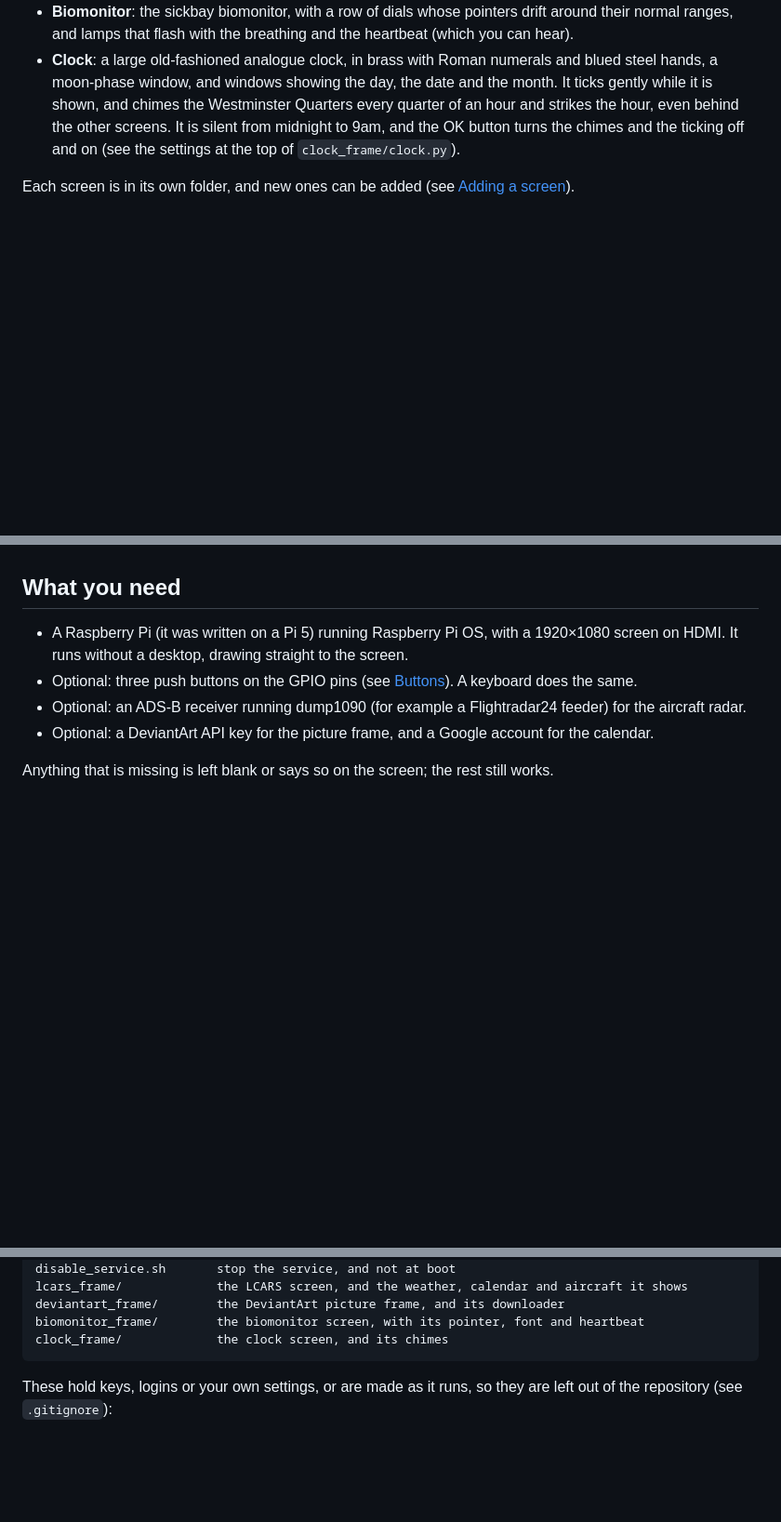
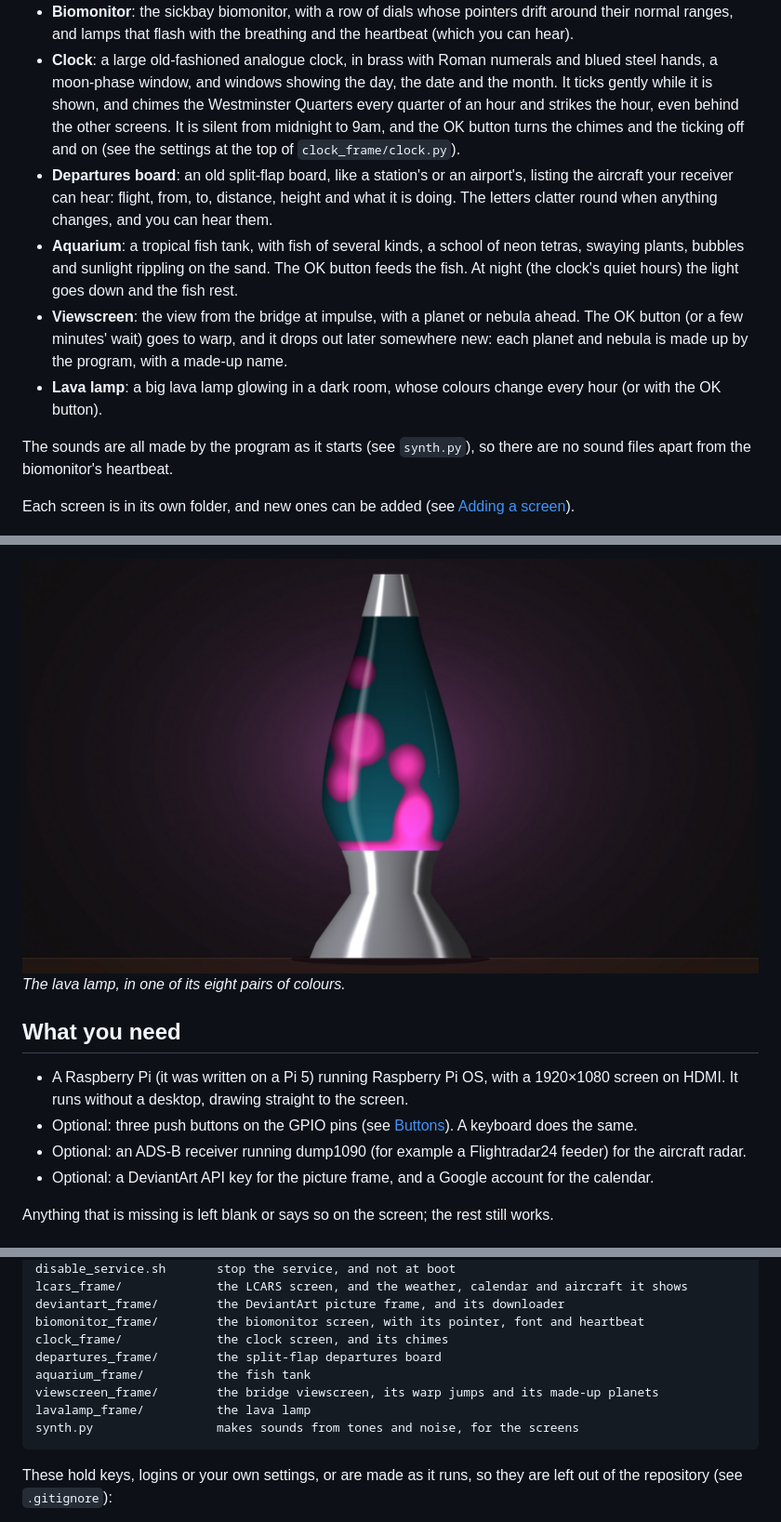
Before and after one commit to g0hjq/lcars, a Markdown page: README.md, 3 parts joined by grey strips. Shown at 93% size. Rendered like a GitHub page; pictures changed too: docs/lavalamp.jpg (added); blank space fills up the shorter version.

````diff
--- a/README.md
+++ b/README.md
@@ -19,6 +19,20 @@ the Pi's GPIO pins or the arrow keys:
   chimes the Westminster Quarters every quarter of an hour and strikes the hour, even behind
   the other screens. It is silent from midnight to 9am, and the OK button turns the chimes
   and the ticking off and on (see the settings at the top of `clock_frame/clock.py`).
+- **Departures board**: an old split-flap board, like a station's or an airport's, listing the
+  aircraft your receiver can hear: flight, from, to, distance, height and what it is doing.
+  The letters clatter round when anything changes, and you can hear them.
+- **Aquarium**: a tropical fish tank, with fish of several kinds, a school of neon tetras,
+  swaying plants, bubbles and sunlight rippling on the sand. The OK button feeds the fish. At
+  night (the clock's quiet hours) the light goes down and the fish rest.
+- **Viewscreen**: the view from the bridge at impulse, with a planet or nebula ahead. The OK
+  button (or a few minutes' wait) goes to warp, and it drops out later somewhere new: each
+  planet and nebula is made up by the program, with a made-up name.
+- **Lava lamp**: a big lava lamp glowing in a dark room, whose colours change every hour (or
+  with the OK button).
+
+The sounds are all made by the program as it starts (see `synth.py`), so there are no sound
+files apart from the biomonitor's heartbeat.
 
 Each screen is in its own folder, and new ones can be added (see [Adding a screen](#adding-a-screen)).
 
@@ -36,3 +65,5 @@ downloaded picture has its title and artist shown in the bottom right corner.*
+![The lava lamp](docs/lavalamp.jpg)
+*The lava lamp, in one of its eight pairs of colours.*
 
 ## What you need
 
@@ -170,6 +210,11 @@ lcars_frame/             the LCARS screen, and the weather, calendar and aircraf
 deviantart_frame/        the DeviantArt picture frame, and its downloader
 biomonitor_frame/        the biomonitor screen, with its pointer, font and heartbeat
 clock_frame/             the clock screen, and its chimes
+departures_frame/        the split-flap departures board
+aquarium_frame/          the fish tank
+viewscreen_frame/        the bridge viewscreen, its warp jumps and its made-up planets
+lavalamp_frame/          the lava lamp
+synth.py                 makes sounds from tones and noise, for the screens
 ```
 
 These hold keys, logins or your own settings, or are made as it runs, so they are left out of
````
Also changed, not shown: other parts of README.md (+26 -2 lines), docs/aquarium.jpg (added), docs/clock.jpg (added), docs/departures.png (added), docs/viewscreen.jpg (added), 10 other files.
